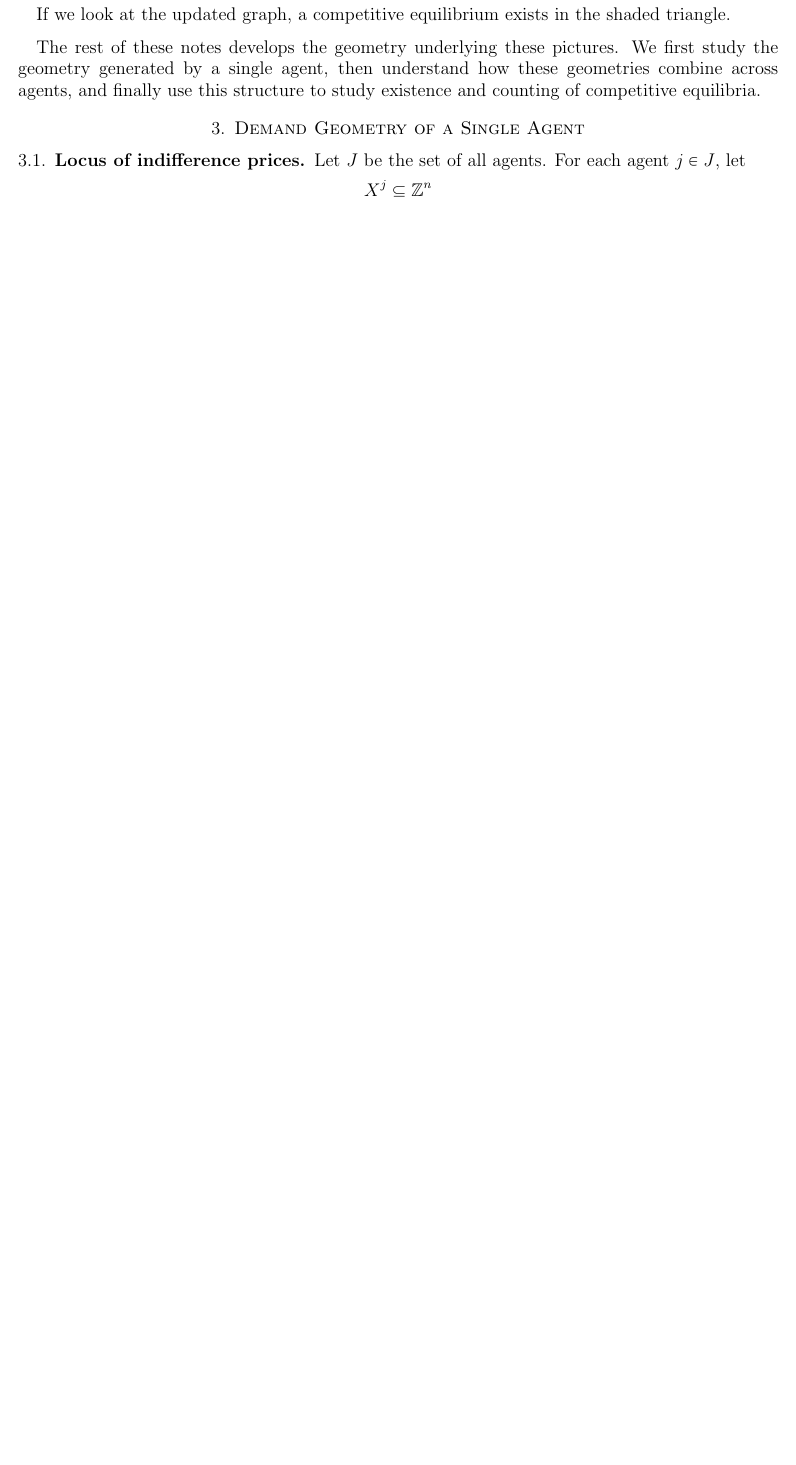
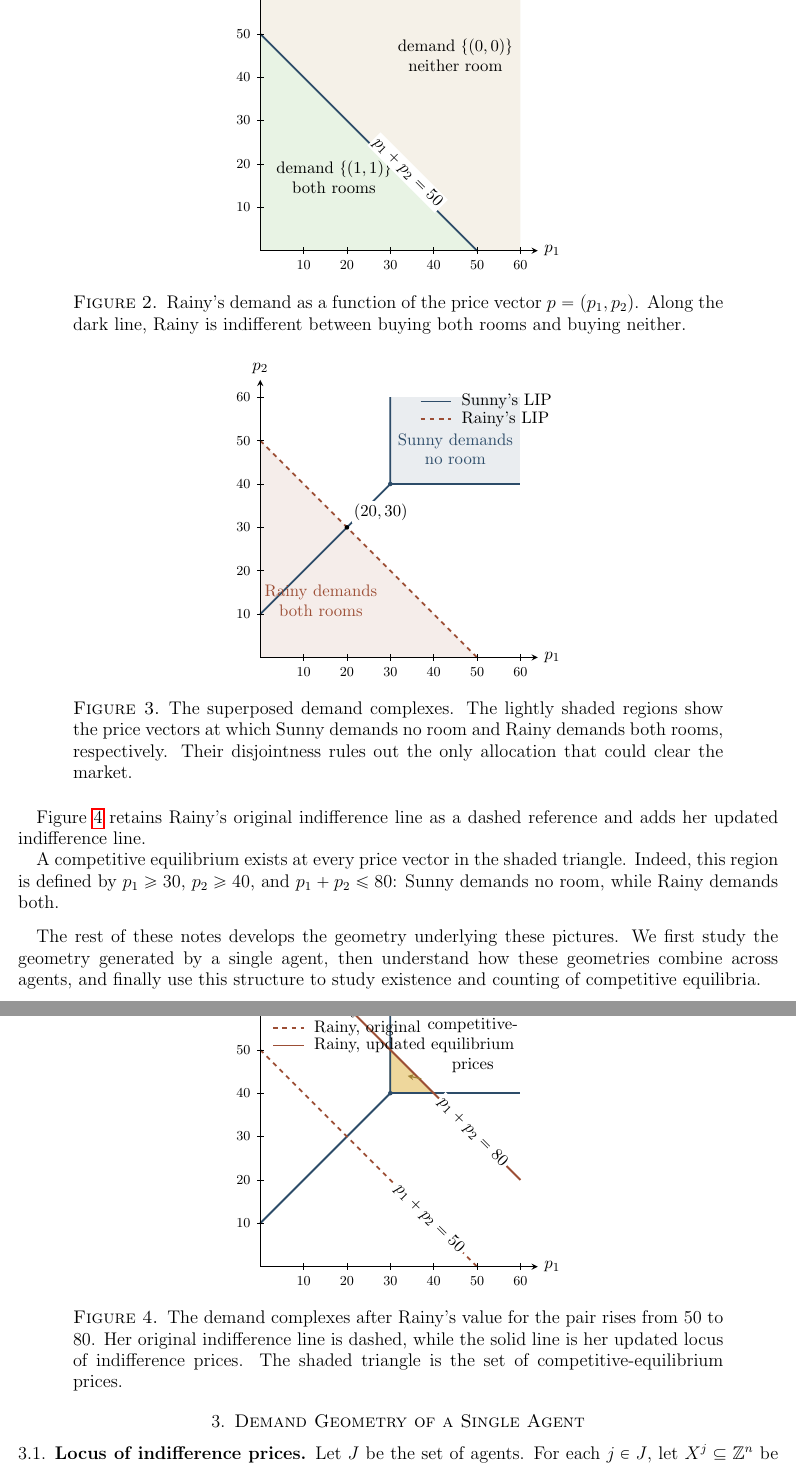
Before and after one commit to sunnyhxu/tropical-geometry-notes, a LaTeX paper (main.tex, which reads auction/10-13-26/main.tex, figures.tex, header.tex): part of page 3 of 4 before the commit and two parts of pages 4 and 5 of 6 after it, the two joined at a grey line, cut at the place of the change, the shorter picture padded with empty space. Compiled offline with pdfLaTeX.

Commit message:
add figures

```diff
--- a/auction/10-13-26/main.tex
+++ b/auction/10-13-26/main.tex
@@ -32 +40,2 @@ Our goal is to use geometry to visualize bidder preferences. Here is an example:
 
+    \RainyDemandFigure
@@ -43 +54,2 @@ We say a \textit{competitive equilibrium} exists at price $p$ if there is a comp
 
+    \CombinedDemandFigure
@@ -53,11 +69,24 @@ We say a \textit{competitive equilibrium} exists at price $p$ if there is a comp
-    If we look at the updated graph, a competitive equilibrium exists in the shaded triangle.
+    Figure~\ref{fig:updated-combined-demand} retains Rainy's original
+    indifference line as a dashed reference and adds her updated indifference
+    line.
+
+    \UpdatedCombinedDemandFigure
+
+    A competitive equilibrium exists at every price vector in the shaded
+    triangle. Indeed, this region is defined by
+    $p_1\ge 30$, $p_2\ge 40$, and $p_1+p_2\le 80$: Sunny demands no room,
+    while Rainy demands both.
 \end{example}
 
-The rest of these notes develops the geometry underlying these pictures. We first study the geometry generated by a single agent, then understand how these geometries combine across agents, and finally use this structure to study existence and counting of competitive equilibria.
+The rest of these notes develops the geometry underlying these pictures.
+We first study the geometry generated by a single agent, then understand
+how these geometries combine across agents, and finally use this structure
+to study existence and counting of competitive equilibria.
 
 \section{Demand Geometry of a Single Agent}
 
 \subsection{Locus of indifference prices}
 
-Let $J$ be the set of all agents. For each agent $j \in J$, let $$X^j \subseteq \zz^n$$ be bundles available to $j$. The agent $j$'s valuation is a function $$V^j:X^j \to \rr,$$ and it has a quasi-linear utility function $V^j(x)-p\cdot x$, where $p\in \rr^n$ and $x \in X^j$. Hence, agent $j$ demands bundles in
-\[D_j(p)=\argmax_{x \in X^j} \{V^j(x)-p\cdot x\}\]
+Let $J$ be the set of agents. For each $j \in J$, let
+$X^j \subseteq \zz^n$ be the set of bundles available to agent $j$. The
+agent's valuation is a function $V^j\colon X^j \to \rr$, and the corresponding
--- /dev/null
+++ b/figures.tex
@@ -0,0 +22,160 @@
+    \begin{figure}[ht]
+        \centering
+        \begin{tikzpicture}[x=0.1cm,y=0.1cm,
+            every node/.style={font=\small}]
+            % Demand regions in the nonnegative price orthant.
+            \fill[auctionRoomOne]
+                (0,10) -- (0,60) -- (30,60) -- (30,40) -- cycle;
+            \fill[auctionOutside]
+                (30,40) -- (30,60) -- (60,60) -- (60,40) -- cycle;
+            \fill[auctionRoomTwo]
+                (0,0) -- (60,0) -- (60,40) -- (30,40) -- (0,10) -- cycle;
+
+            % Locus of indifference prices.
+            \draw[auctionSunny,very thick]
+                (0,10) -- (30,40) -- (30,60);
+            \draw[auctionSunny,very thick] (30,40) -- (60,40);
+            \fill[auctionSunny] (30,40) circle[radius=1.5pt];
+
+            \AuctionPriceAxes
+
+            % Region and boundary labels.
+            \node[align=center] at (13,46) {demand $\{(1,0)\}$\\room 1};
+            \node[align=center] at (43,20) {demand $\{(0,1)\}$\\room 2};
+            \node[align=center] at (45,51) {demand $\{(0,0)\}$\\no room};
+            \node[anchor=south east,fill=white,inner sep=1.5pt]
+                at (28,38) {$p_2=p_1+10$};
+            \node[anchor=south west,fill=white,inner sep=1.5pt]
+                at (31,40) {$p_2=40$};
+            \node[anchor=south west,fill=white,inner sep=1.5pt,rotate=90]
+                at (30,42) {$p_1=30$};
+        \end{tikzpicture}
+        \caption{Sunny's demand as a function of the price vector
+        $p=(p_1,p_2)$. On the dark boundary, Sunny is indifferent between
+        the adjacent labeled bundles.}
+        \label{fig:sunny-demand}
+    \end{figure}%
+}
+
+\newcommand{\RainyDemandFigure}{%
+    \begin{figure}[ht]
+        \centering
+        \begin{tikzpicture}[x=0.1cm,y=0.1cm,
+            every node/.style={font=\small}]
+            % Demand regions in the nonnegative price orthant.
+            \fill[auctionRoomTwo] (0,0) -- (50,0) -- (0,50) -- cycle;
+            \fill[auctionOutside]
+                (0,50) -- (0,60) -- (60,60) -- (60,0) -- (50,0) -- cycle;
+
+            % Locus of indifference prices.
+            \draw[auctionSunny,very thick] (0,50) -- (50,0);
+
+            \AuctionPriceAxes
+
+            % Region and boundary labels.
+            \node[align=center] at (17,17) {demand $\{(1,1)\}$\\both rooms};
+            \node[align=center] at (45,45) {demand $\{(0,0)\}$\\neither room};
+            \node[fill=white,inner sep=1.5pt,rotate=-45] at (34,18)
+                {$p_1+p_2=50$};
+        \end{tikzpicture}
+        \caption{Rainy's demand as a function of the price vector
+        $p=(p_1,p_2)$. Along the dark line, Rainy is indifferent between
+        buying both rooms and buying neither.}
+        \label{fig:rainy-demand}
+    \end{figure}%
+}
+
+\newcommand{\CombinedDemandFigure}{%
+    \begin{figure}[ht]
+        \centering
+        \begin{tikzpicture}[x=0.1cm,y=0.1cm,
+            every node/.style={font=\small}]
+            % Regions needed for the only market-clearing allocation:
+            % Sunny takes no room and Rainy takes both rooms.
+            \fill[auctionSunny,opacity=0.10]
+                (30,40) -- (30,60) -- (60,60) -- (60,40) -- cycle;
+            \fill[auctionRainy,opacity=0.10]
+                (0,0) -- (50,0) -- (0,50) -- cycle;
+
+            % Sunny's and Rainy's loci of indifference prices.
+            \draw[auctionSunny,very thick]
+                (0,10) -- (30,40) -- (30,60);
+            \draw[auctionSunny,very thick] (30,40) -- (60,40);
+            \fill[auctionSunny] (30,40) circle[radius=1.5pt];
+            \draw[auctionRainy,very thick,dashed] (0,50) -- (50,0);
+
+            % Unique intersection of the two demand complexes.
+            \fill[black] (20,30) circle[radius=1.5pt];
+            \node[anchor=south west,fill=white,inner sep=1.5pt]
+                at (21,31) {$(20,30)$};
+
+            \AuctionPriceAxes
+
+            % Regions relevant to market clearing.
+            \node[auctionSunny,align=center] at (45,48)
+                {Sunny demands\\no room};
+            \node[auctionRainy,align=center] at (14,13)
+                {Rainy demands\\both rooms};
+
+            % Line style also distinguishes the agents in grayscale.
+            \draw[auctionSunny,very thick] (37,59) -- (44,59);
+            \node[anchor=west] at (45,59) {Sunny's LIP};
+            \draw[auctionRainy,very thick,dashed] (37,55) -- (44,55);
+            \node[anchor=west] at (45,55) {Rainy's LIP};
+        \end{tikzpicture}
+        \caption{The superposed demand complexes. The lightly shaded regions
+        show the price vectors at which Sunny demands no room and Rainy
+        demands both rooms, respectively. Their disjointness rules out the
+        only allocation that could clear the market.}
+        \label{fig:combined-demand}
+    \end{figure}%
+}
+
+\newcommand{\UpdatedCombinedDemandFigure}{%
+    \begin{figure}[ht]
+        \centering
+        \begin{tikzpicture}[x=0.1cm,y=0.1cm,
+            every node/.style={font=\small}]
+            % Competitive-equilibrium prices satisfy
+            % p_1 >= 30, p_2 >= 40, and p_1 + p_2 <= 80.
+            \fill[auctionEquilibrium,opacity=0.55]
+                (30,40) -- (30,50) -- (40,40) -- cycle;
+            \draw[auctionEquilibrium!70!black,thick]
+                (30,40) -- (30,50) -- (40,40) -- cycle;
+
+            % Sunny's locus of indifference prices.
+            \draw[auctionSunny,very thick]
+                (0,10) -- (30,40) -- (30,60);
+            \draw[auctionSunny,very thick] (30,40) -- (60,40);
+            \fill[auctionSunny] (30,40) circle[radius=1.5pt];
+
+            % Rainy's original and updated loci of indifference prices.
+            \draw[auctionRainy,very thick,dashed] (0,50) -- (50,0);
+            \draw[auctionRainy,very thick] (20,60) -- (60,20);
+
+            \AuctionPriceAxes
+
+            % Compact legend.
+            \draw[auctionSunny,very thick] (3,59) -- (10,59);
+            \node[anchor=west] at (11,59) {Sunny};
+            \draw[auctionRainy,very thick,dashed] (3,55) -- (10,55);
+            \node[anchor=west] at (11,55) {Rainy, original};
+            \draw[auctionRainy,very thick] (3,51) -- (10,51);
+            \node[anchor=west] at (11,51) {Rainy, updated};
+
+            \node[fill=white,inner sep=1.5pt,rotate=-45] at (39,11)
+                {$p_1+p_2=50$};
+            \node[fill=white,inner sep=1.5pt,rotate=-45] at (49,31)
+                {$p_1+p_2=80$};
+            \node[align=center] (equilibriumLabel) at (49,51)
+                {competitive-\\equilibrium\\prices};
+            \draw[-stealth,auctionEquilibrium!70!black,thick]
+                (equilibriumLabel.south west) -- (34,44);
+        \end{tikzpicture}
+        \caption{The demand complexes after Rainy's value for the pair rises
+        from $50$ to $80$. Her original indifference line is dashed, while
+        the solid line is her updated locus of indifference prices. The
+        shaded triangle is the set of competitive-equilibrium prices.}
+        \label{fig:updated-combined-demand}
+    \end{figure}%
+}
--- a/header.tex
+++ b/header.tex
@@ -8,6 +8,8 @@
 \usepackage{mathrsfs, colonequals}
 \usepackage{fancyhdr}
 \usepackage{subfiles}
+
+\input{figures}
 
 \newcommand{\nn}{\mathbb{N}}
 \newcommand{\cc}{\mathbb{C}}
```
Also changed, not shown: auction/10-13-26/main.tex (80 more changed lines), figures.tex (21 more changed lines).
